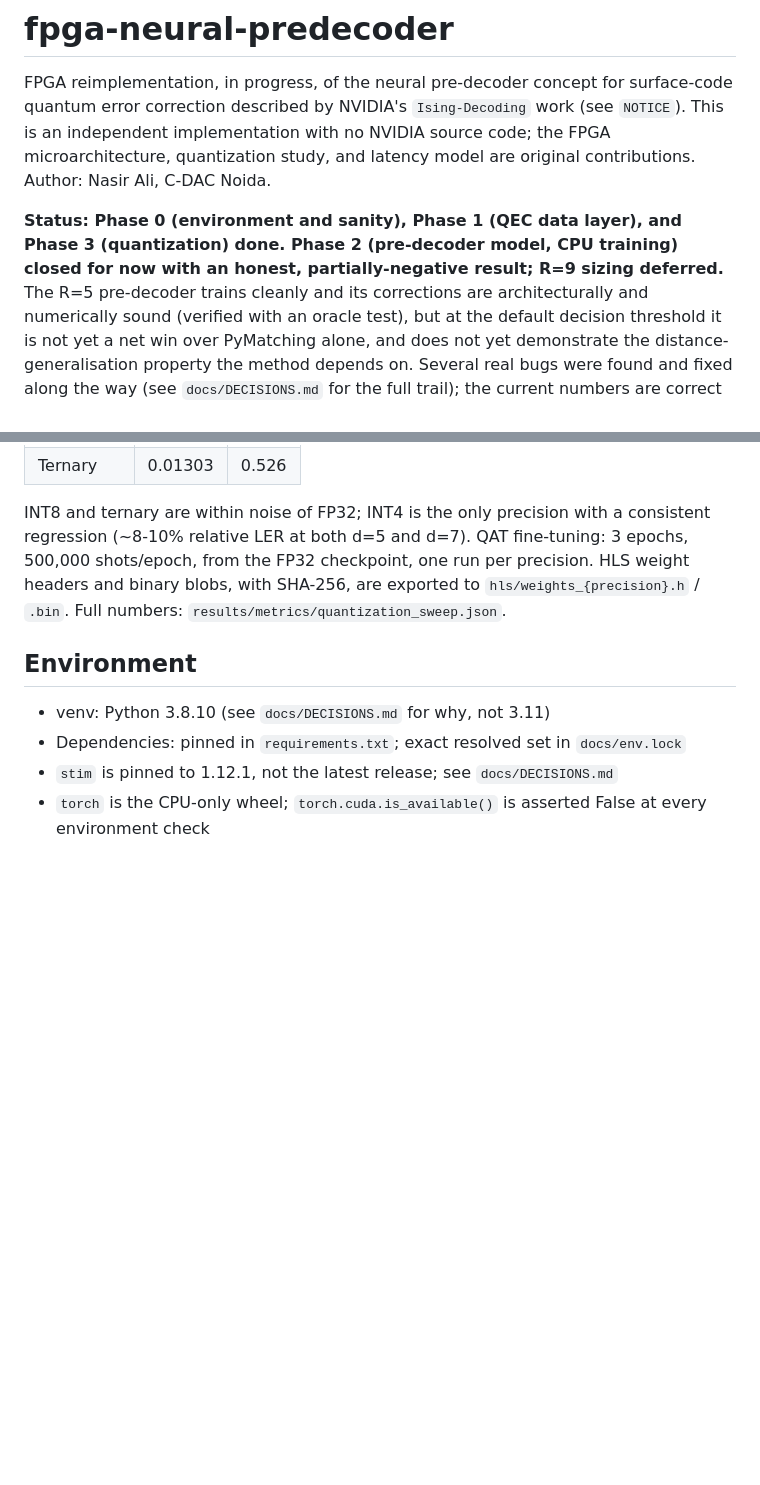
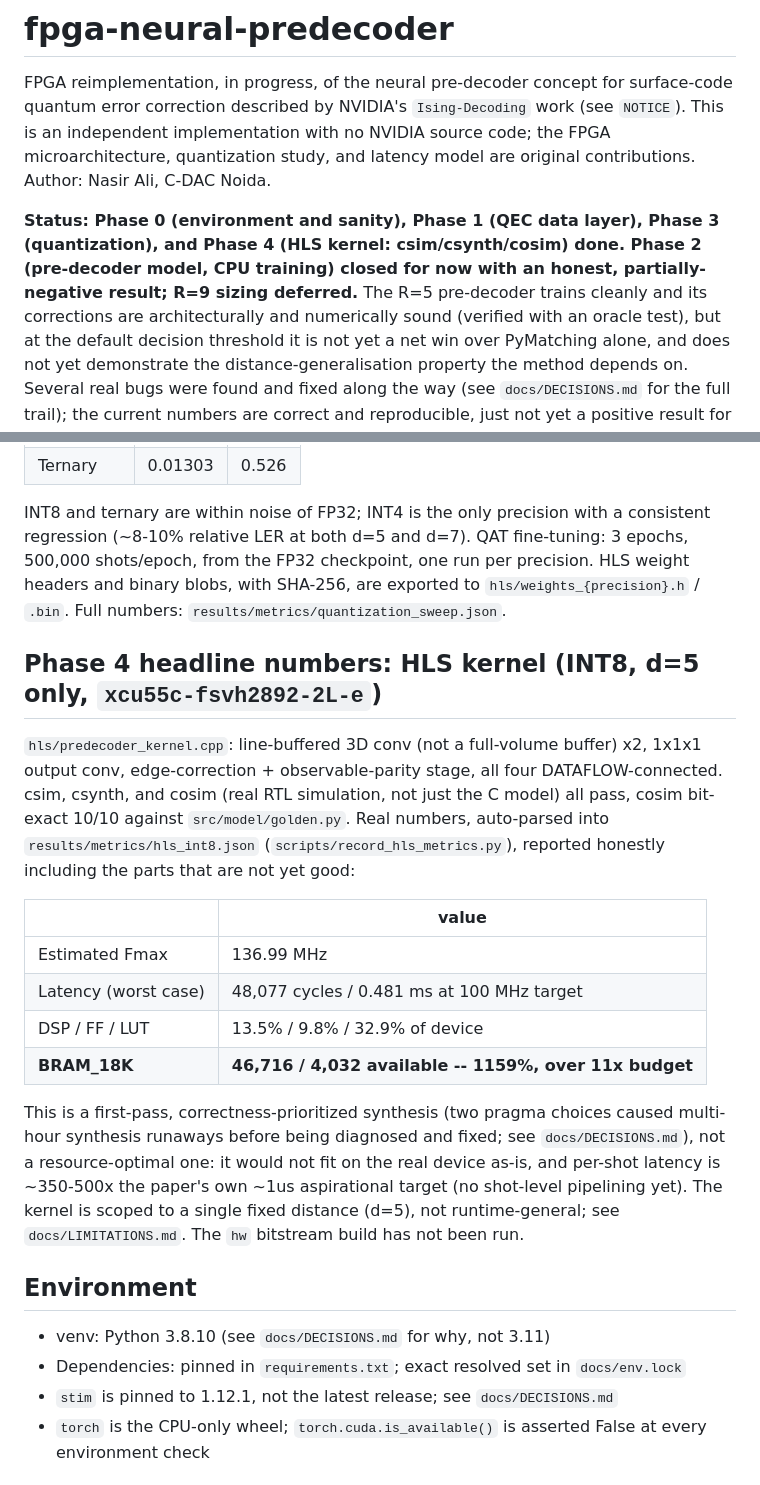
Before and after one commit to nasir26/fpga-neural-predecoder, a Markdown page: README.md, 2 parts joined by grey strips. Rendered like a GitHub page; blank space fills up the shorter version.

```diff
--- a/README.md
+++ b/README.md
@@ -6,10 +6,11 @@ work (see `NOTICE`). This is an independent implementation with no NVIDIA
 source code; the FPGA microarchitecture, quantization study, and latency
 model are original contributions. Author: Nasir Ali, C-DAC Noida.
 
-**Status: Phase 0 (environment and sanity), Phase 1 (QEC data layer), and
-Phase 3 (quantization) done. Phase 2 (pre-decoder model, CPU training)
-closed for now with an honest, partially-negative result; R=9 sizing
-deferred.** The R=5 pre-decoder trains cleanly and its corrections are
+**Status: Phase 0 (environment and sanity), Phase 1 (QEC data layer),
+Phase 3 (quantization), and Phase 4 (HLS kernel: csim/csynth/cosim) done.
+Phase 2 (pre-decoder model, CPU training) closed for now with an honest,
+partially-negative result; R=9 sizing deferred.** The R=5 pre-decoder
+trains cleanly and its corrections are
 architecturally and numerically sound (verified with an oracle test), but
 at the default decision threshold it is not yet a net win over PyMatching
 alone, and does not yet demonstrate the distance-generalisation property
@@ -54,6 +55,31 @@ run per precision. HLS weight headers and binary blobs, with SHA-256, are
 exported to `hls/weights_{precision}.h` / `.bin`. Full numbers:
 `results/metrics/quantization_sweep.json`.
 
+## Phase 4 headline numbers: HLS kernel (INT8, d=5 only, `xcu55c-fsvh2892-2L-e`)
+
+`hls/predecoder_kernel.cpp`: line-buffered 3D conv (not a full-volume
+buffer) x2, 1x1x1 output conv, edge-correction + observable-parity stage,
+all four DATAFLOW-connected. csim, csynth, and cosim (real RTL simulation,
+not just the C model) all pass, cosim bit-exact 10/10 against
+`src/model/golden.py`. Real numbers, auto-parsed into
+`results/metrics/hls_int8.json` (`scripts/record_hls_metrics.py`), reported
+honestly including the parts that are not yet good:
+
+| | value |
+|---|---|
+| Estimated Fmax | 136.99 MHz |
+| Latency (worst case) | 48,077 cycles / 0.481 ms at 100 MHz target |
+| DSP / FF / LUT | 13.5% / 9.8% / 32.9% of device |
+| **BRAM_18K** | **46,716 / 4,032 available -- 1159%, over 11x budget** |
+
+This is a first-pass, correctness-prioritized synthesis (two pragma choices
+caused multi-hour synthesis runaways before being diagnosed and fixed; see
+`docs/DECISIONS.md`), not a resource-optimal one: it would not fit on the
+real device as-is, and per-shot latency is ~350-500x the paper's own ~1us
+aspirational target (no shot-level pipelining yet). The kernel is scoped to
+a single fixed distance (d=5), not runtime-general; see
+`docs/LIMITATIONS.md`. The `hw` bitstream build has not been run.
+
 ## Environment
 
 - venv: Python 3.8.10 (see `docs/DECISIONS.md` for why, not 3.11)
```
Also changed, not shown: docs/DECISIONS.md (+23 -0 lines), docs/LIMITATIONS.md (+5 -3 lines).
